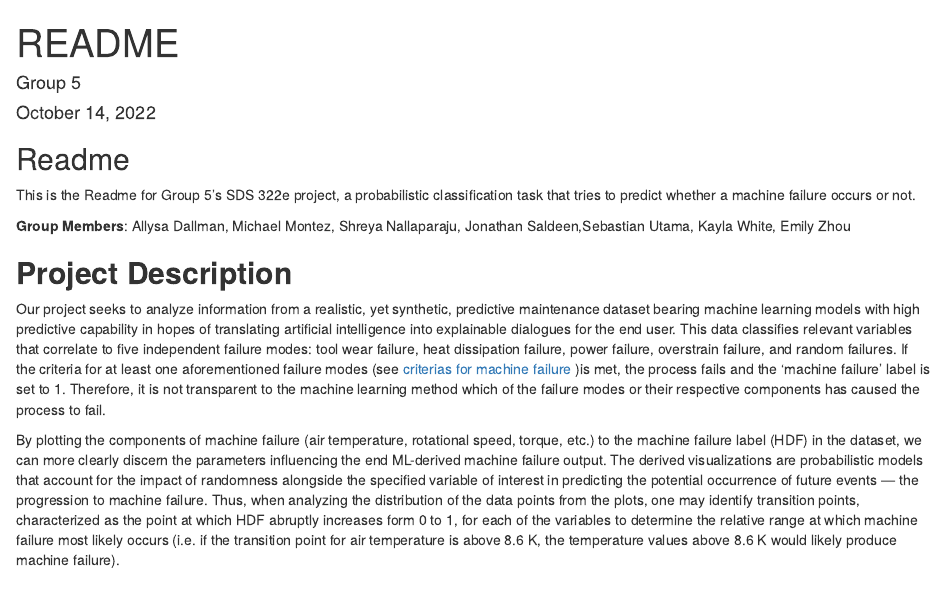
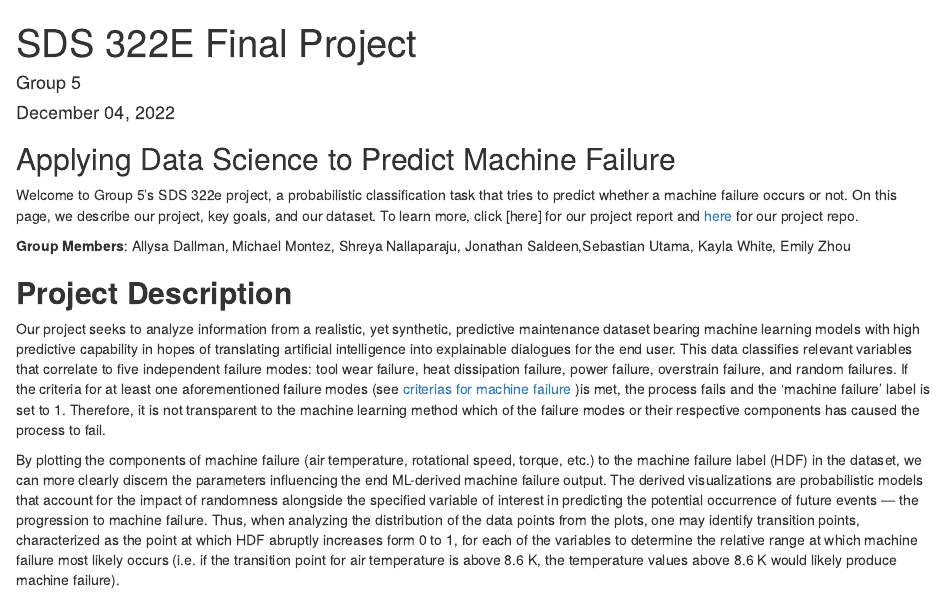
Before and after one commit to allysadallmann/Team-5-Group-Project, an R Markdown document (README.Rmd): the page in a window 1100 px wide, from its top. The pictures show the output file README.html that the author committed with the source, opened offline.

Commit message:
Updating website

````diff
--- a/README.Rmd
+++ b/README.Rmd
@@ -1,5 +1,5 @@
 ---
-title: "README"
+title: "SDS 322E Final Project"
 author: "Group 5"
 date: "`r format(Sys.Date(), '%B %d, %Y')`"
 output:
@@ -11,8 +11,8 @@ output:
 knitr::opts_chunk$set(echo = F)
 ```
 
-## Readme
-This is the Readme for Group 5's SDS 322e project, a probabilistic classification task that tries to predict whether a machine failure occurs or not.
+## Applying Data Science to Predict Machine Failure
+Welcome to Group 5's SDS 322e project, a probabilistic classification task that tries to predict whether a machine failure occurs or not. On this page, we describe our project, key goals, and our dataset. To learn more, click [here] for our project report and [here](https://github.com/allysadallmann/Team-5-Group-Project) for our project repo.
 
 **Group Members**: Allysa Dallman, Michael Montez, Shreya Nallaparaju, Jonathan Saldeen,Sebastian Utama,  Kayla White, Emily Zhou
 
````
Also changed, not shown: README.html, README.md.
